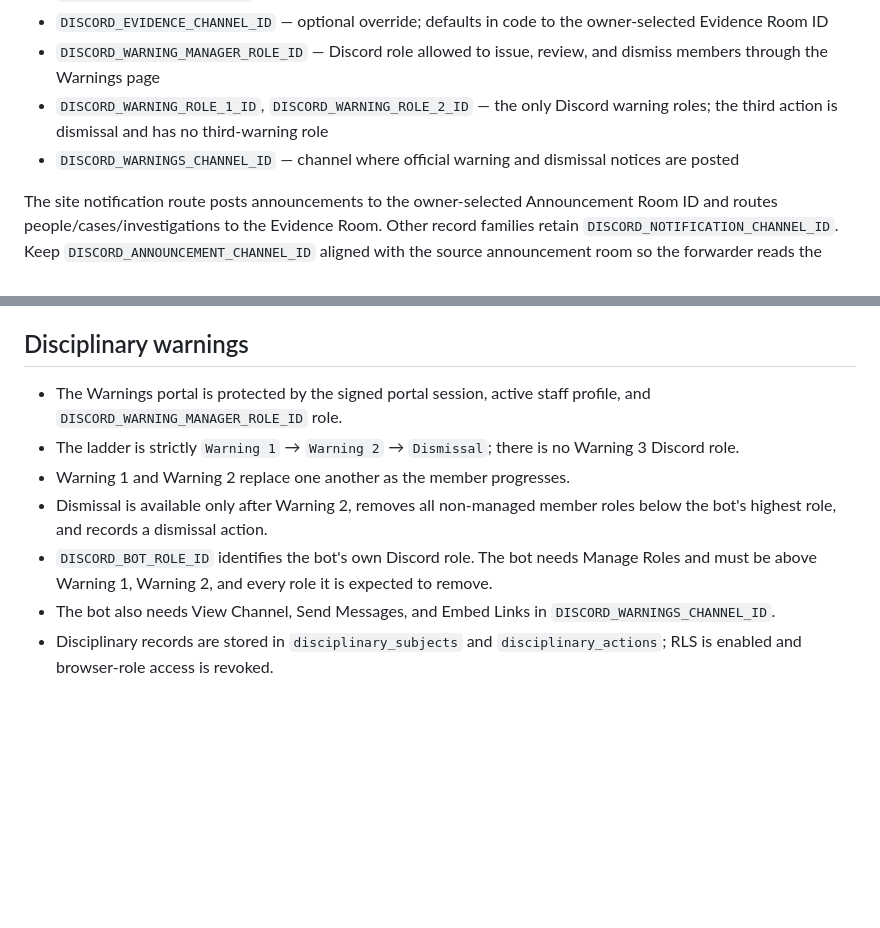
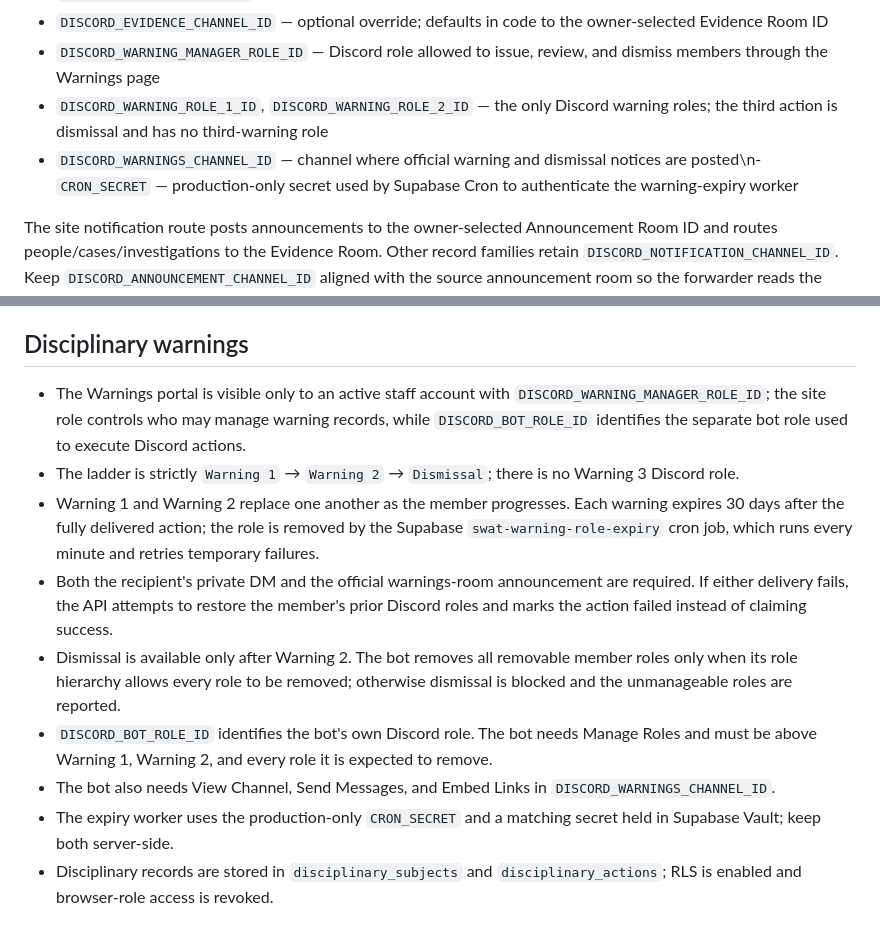
Before and after one commit to yassin-mohamed1/swat-redline, a Markdown page: README.md, 2 parts joined by grey strips. Drawn GitHub-style; blank space fills up the shorter version.

Commit message:
Document required DMs and automatic 30-day warning expiry

```diff
--- a/README.md
+++ b/README.md
@@ -47,7 +47,7 @@ Set these for the **Production** environment. Use the same Supabase project for
 - `DISCORD_EVIDENCE_CHANNEL_ID` — optional override; defaults in code to the owner-selected Evidence Room ID
 - `DISCORD_WARNING_MANAGER_ROLE_ID` — Discord role allowed to issue, review, and dismiss members through the Warnings page
 - `DISCORD_WARNING_ROLE_1_ID`, `DISCORD_WARNING_ROLE_2_ID` — the only Discord warning roles; the third action is dismissal and has no third-warning role
-- `DISCORD_WARNINGS_CHANNEL_ID` — channel where official warning and dismissal notices are posted
+- `DISCORD_WARNINGS_CHANNEL_ID` — channel where official warning and dismissal notices are posted\n- `CRON_SECRET` — production-only secret used by Supabase Cron to authenticate the warning-expiry worker
 
 The site notification route posts announcements to the owner-selected Announcement Room ID and routes people/cases/investigations to the Evidence Room. Other record families retain `DISCORD_NOTIFICATION_CHANNEL_ID`. Keep `DISCORD_ANNOUNCEMENT_CHANNEL_ID` aligned with the source announcement room so the forwarder reads the same room.
 
@@ -60,12 +60,14 @@ The site notification route posts announcements to the owner-selected Announceme
 
 ## Disciplinary warnings
 
-- The Warnings portal is protected by the signed portal session, active staff profile, and `DISCORD_WARNING_MANAGER_ROLE_ID` role.
+- The Warnings portal is visible only to an active staff account with `DISCORD_WARNING_MANAGER_ROLE_ID`; the site role controls who may manage warning records, while `DISCORD_BOT_ROLE_ID` identifies the separate bot role used to execute Discord actions.
 - The ladder is strictly `Warning 1` → `Warning 2` → `Dismissal`; there is no Warning 3 Discord role.
-- Warning 1 and Warning 2 replace one another as the member progresses.
-- Dismissal is available only after Warning 2, removes all non-managed member roles below the bot's highest role, and records a dismissal action.
+- Warning 1 and Warning 2 replace one another as the member progresses. Each warning expires 30 days after the fully delivered action; the role is removed by the Supabase `swat-warning-role-expiry` cron job, which runs every minute and retries temporary failures.
+- Both the recipient's private DM and the official warnings-room announcement are required. If either delivery fails, the API attempts to restore the member's prior Discord roles and marks the action failed instead of claiming success.
+- Dismissal is available only after Warning 2. The bot removes all removable member roles only when its role hierarchy allows every role to be removed; otherwise dismissal is blocked and the unmanageable roles are reported.
 - `DISCORD_BOT_ROLE_ID` identifies the bot's own Discord role. The bot needs Manage Roles and must be above Warning 1, Warning 2, and every role it is expected to remove.
 - The bot also needs View Channel, Send Messages, and Embed Links in `DISCORD_WARNINGS_CHANNEL_ID`.
+- The expiry worker uses the production-only `CRON_SECRET` and a matching secret held in Supabase Vault; keep both server-side.
 - Disciplinary records are stored in `disciplinary_subjects` and `disciplinary_actions`; RLS is enabled and browser-role access is revoked.
 
 ## Database and storage
```
